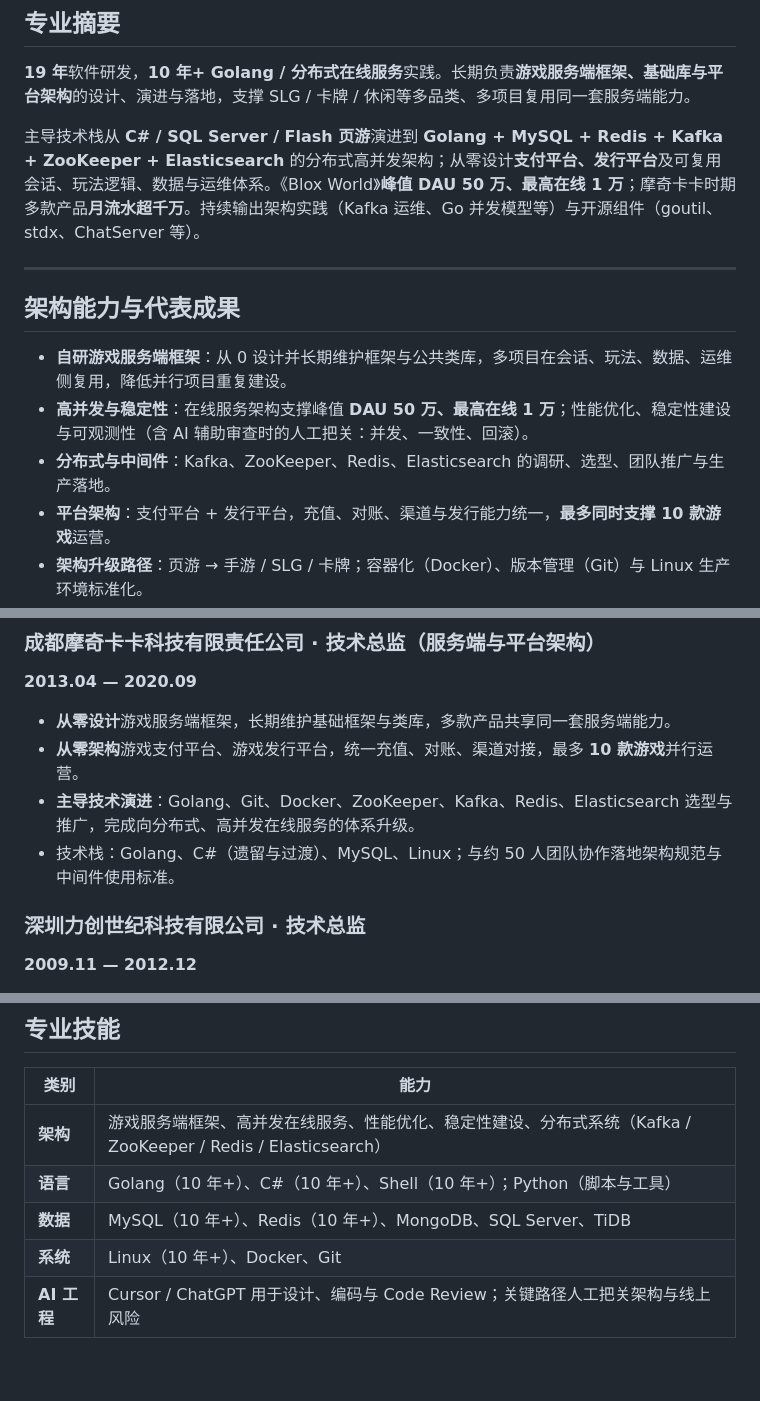
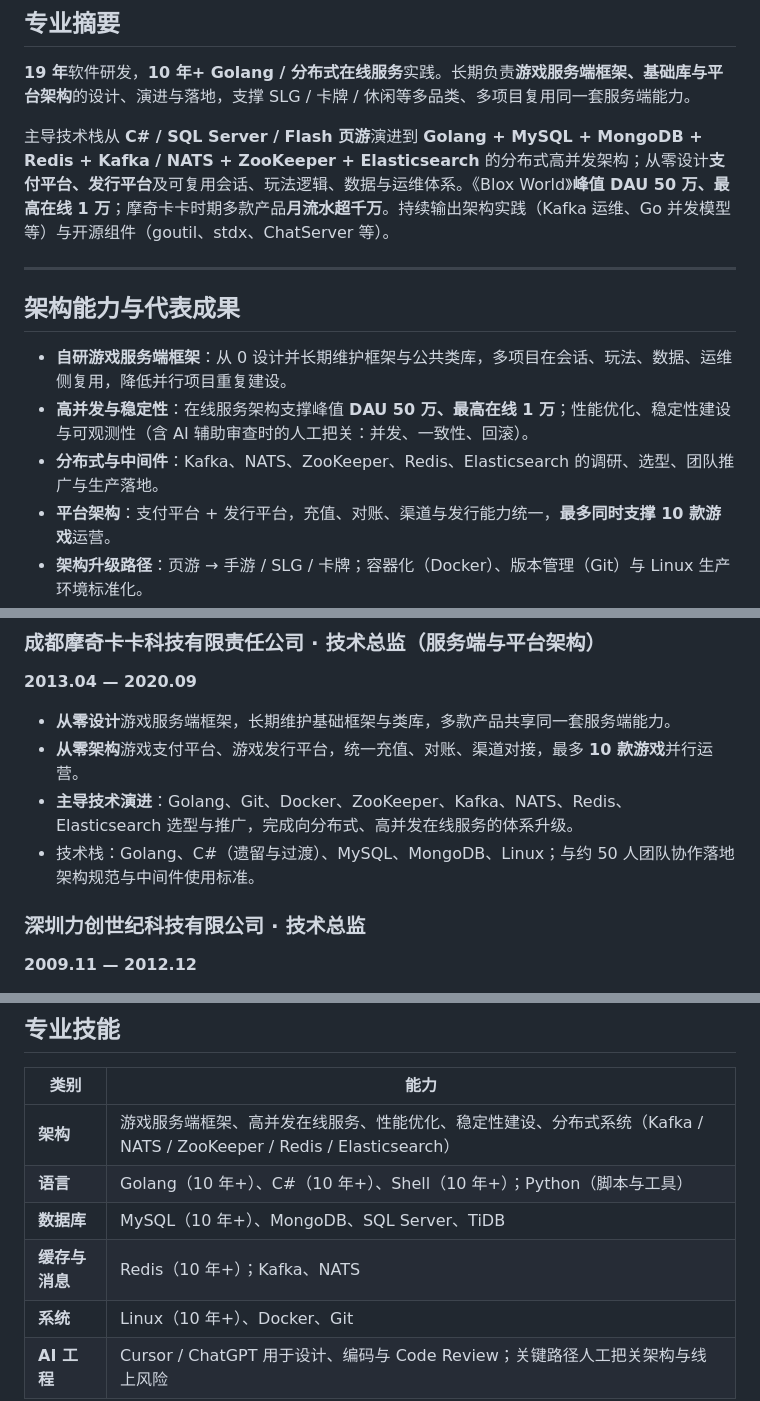
Before and after one commit to Jordanzuo/agent, a Markdown page: resumes/resume-zh-系统架构师.md, 3 parts joined by grey strips. Rendered like a GitHub page; blank space fills up the shorter version.

```diff
--- a/resumes/resume-zh-系统架构师.md
+++ b/resumes/resume-zh-系统架构师.md
@@ -11,7 +11,7 @@ GitHub：[github.com/Jordanzuo](https://github.com/Jordanzuo) · 博客：筑梦
 
 **19 年**软件研发，**10 年+ Golang / 分布式在线服务**实践。长期负责**游戏服务端框架、基础库与平台架构**的设计、演进与落地，支撑 SLG / 卡牌 / 休闲等多品类、多项目复用同一套服务端能力。
 
-主导技术栈从 **C# / SQL Server / Flash 页游**演进到 **Golang + MySQL + Redis + Kafka + ZooKeeper + Elasticsearch** 的分布式高并发架构；从零设计**支付平台、发行平台**及可复用会话、玩法逻辑、数据与运维体系。《Blox World》**峰值 DAU 50 万、最高在线 1 万**；摩奇卡卡时期多款产品**月流水超千万**。持续输出架构实践（Kafka 运维、Go 并发模型等）与开源组件（goutil、stdx、ChatServer 等）。
+主导技术栈从 **C# / SQL Server / Flash 页游**演进到 **Golang + MySQL + MongoDB + Redis + Kafka / NATS + ZooKeeper + Elasticsearch** 的分布式高并发架构；从零设计**支付平台、发行平台**及可复用会话、玩法逻辑、数据与运维体系。《Blox World》**峰值 DAU 50 万、最高在线 1 万**；摩奇卡卡时期多款产品**月流水超千万**。持续输出架构实践（Kafka 运维、Go 并发模型等）与开源组件（goutil、stdx、ChatServer 等）。
 
 ---
 
@@ -19,7 +19,7 @@ GitHub：[github.com/Jordanzuo](https://github.com/Jordanzuo) · 博客：筑梦
 
 - **自研游戏服务端框架**：从 0 设计并长期维护框架与公共类库，多项目在会话、玩法、数据、运维侧复用，降低并行项目重复建设。
 - **高并发与稳定性**：在线服务架构支撑峰值 **DAU 50 万、最高在线 1 万**；性能优化、稳定性建设与可观测性（含 AI 辅助审查时的人工把关：并发、一致性、回滚）。
-- **分布式与中间件**：Kafka、ZooKeeper、Redis、Elasticsearch 的调研、选型、团队推广与生产落地。
+- **分布式与中间件**：Kafka、NATS、ZooKeeper、Redis、Elasticsearch 的调研、选型、团队推广与生产落地。
 - **平台架构**：支付平台 + 发行平台，充值、对账、渠道与发行能力统一，**最多同时支撑 10 款游戏**运营。
 - **架构升级路径**：页游 → 手游 / SLG / 卡牌；容器化（Docker）、版本管理（Git）与 Linux 生产环境标准化。
 
@@ -40,8 +40,8 @@ GitHub：[github.com/Jordanzuo](https://github.com/Jordanzuo) · 博客：筑梦
 
 - **从零设计**游戏服务端框架，长期维护基础框架与类库，多款产品共享同一套服务端能力。
 - **从零架构**游戏支付平台、游戏发行平台，统一充值、对账、渠道对接，最多 **10 款游戏**并行运营。
-- **主导技术演进**：Golang、Git、Docker、ZooKeeper、Kafka、Redis、Elasticsearch 选型与推广，完成向分布式、高并发在线服务的体系升级。
-- 技术栈：Golang、C#（遗留与过渡）、MySQL、Linux；与约 50 人团队协作落地架构规范与中间件使用标准。
+- **主导技术演进**：Golang、Git、Docker、ZooKeeper、Kafka、NATS、Redis、Elasticsearch 选型与推广，完成向分布式、高并发在线服务的体系升级。
+- 技术栈：Golang、C#（遗留与过渡）、MySQL、MongoDB、Linux；与约 50 人团队协作落地架构规范与中间件使用标准。
 
 ### 深圳力创世纪科技有限公司 · 技术总监
 **2009.11 — 2012.12**
@@ -59,9 +59,10 @@ GitHub：[github.com/Jordanzuo](https://github.com/Jordanzuo) · 博客：筑梦
 
 | 类别 | 能力 |
 |------|------|
-| **架构** | 游戏服务端框架、高并发在线服务、性能优化、稳定性建设、分布式系统（Kafka / ZooKeeper / Redis / Elasticsearch） |
+| **架构** | 游戏服务端框架、高并发在线服务、性能优化、稳定性建设、分布式系统（Kafka / NATS / ZooKeeper / Redis / Elasticsearch） |
 | **语言** | Golang（10 年+）、C#（10 年+）、Shell（10 年+）；Python（脚本与工具） |
-| **数据** | MySQL（10 年+）、Redis（10 年+）、MongoDB、SQL Server、TiDB |
+| **数据库** | MySQL（10 年+）、MongoDB、SQL Server、TiDB |
+| **缓存与消息** | Redis（10 年+）；Kafka、NATS |
 | **系统** | Linux（10 年+）、Docker、Git |
 | **AI 工程** | Cursor / ChatGPT 用于设计、编码与 Code Review；关键路径人工把关架构与线上风险 |
 
```
Also changed, not shown: resumes/resume-zh-技术总监.md (+3 -2 lines), resumes/resume-zh-软件开发工程师.md (+7 -6 lines).
